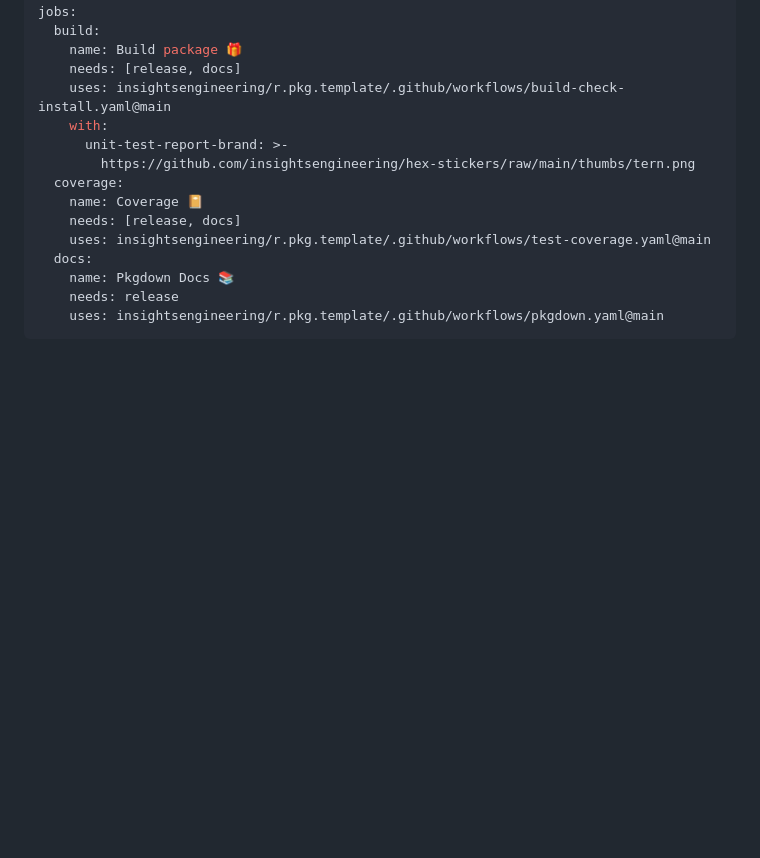
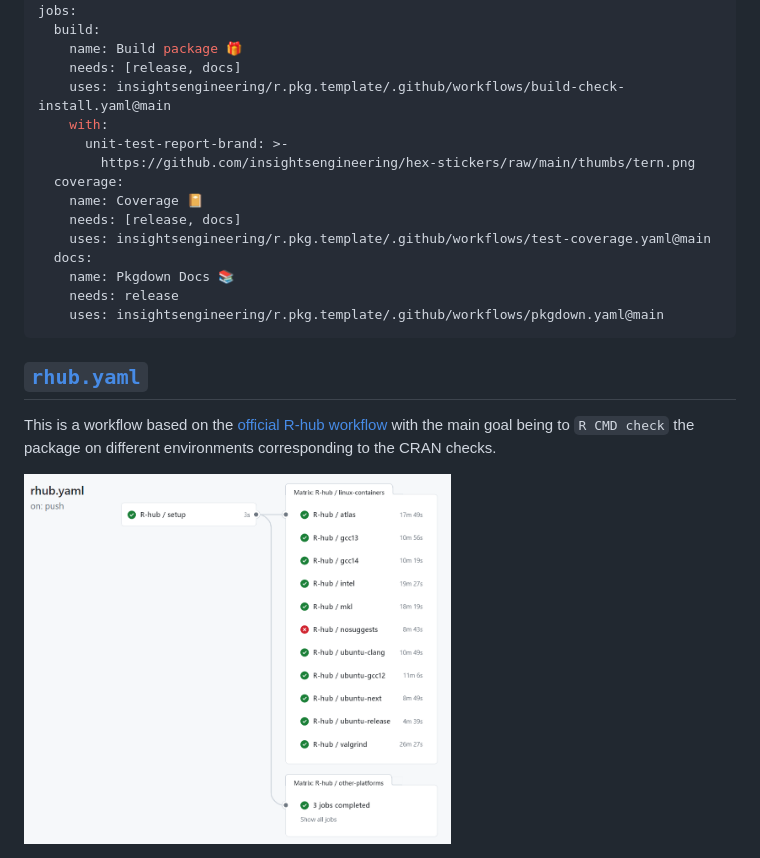
Before and after one commit to insightsengineering/r.pkg.template, a Markdown page: workflows.md, the part around the change. Drawn GitHub-style; pictures changed too: images/rhub-workflow.png (added); blank space fills up the shorter version.

Commit message:
feat: add r-hub workflow (#232)
https://github.com/insightsengineering/idr-tasks/issues/781

---------

Signed-off-by: walkowif <59475134+walkowif@users.noreply.github.com>
Co-authored-by: cicdguy <26552821+cicdguy@users.noreply.github.com>
Co-authored-by: Pawel Rucki <12943682+pawelru@users.noreply.github.com>

````diff
--- a/workflows.md
+++ b/workflows.md
@@ -237,3 +237,9 @@ jobs:
     needs: release
     uses: insightsengineering/r.pkg.template/.github/workflows/pkgdown.yaml@main
 ```
+
+## [`rhub.yaml`](./.github/workflows/rhub.yaml)
+
+This is a workflow based on the [official R-hub workflow](https://github.com/r-hub/actions/blob/main/workflows/rhub.yaml) with the main goal being to `R CMD check` the package on different environments corresponding to the CRAN checks.
+
+<img src="images/rhub-workflow.png"  width="60%">
````
Also changed, not shown: 1 other file.
